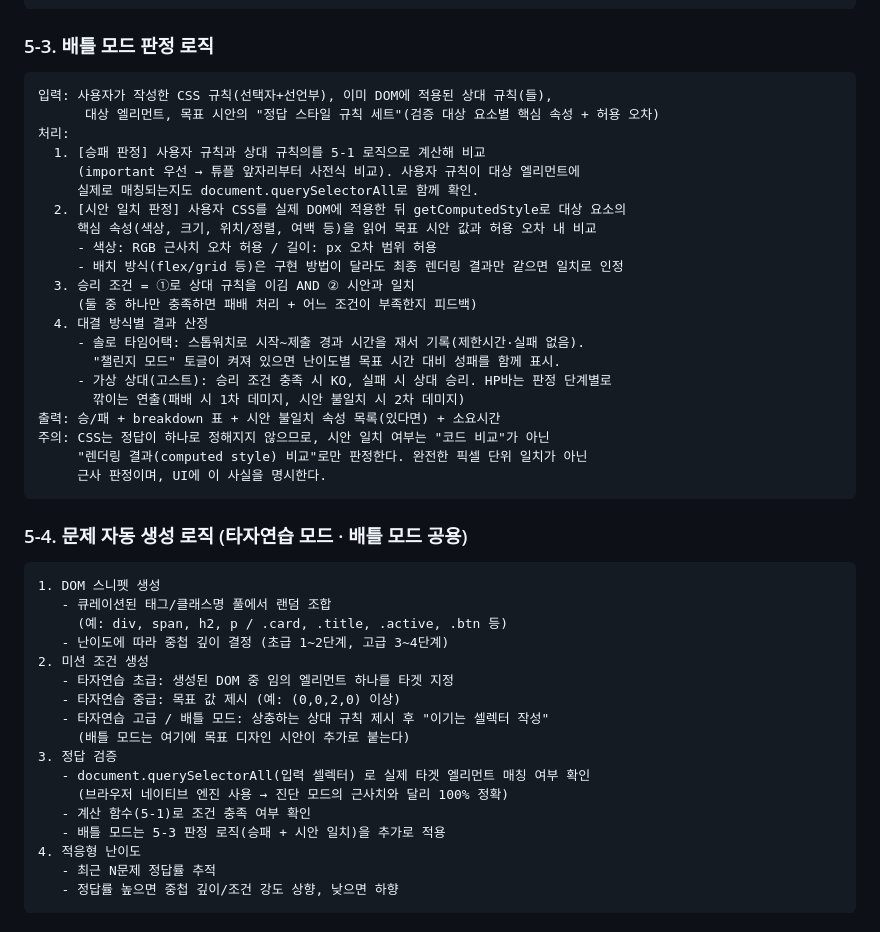
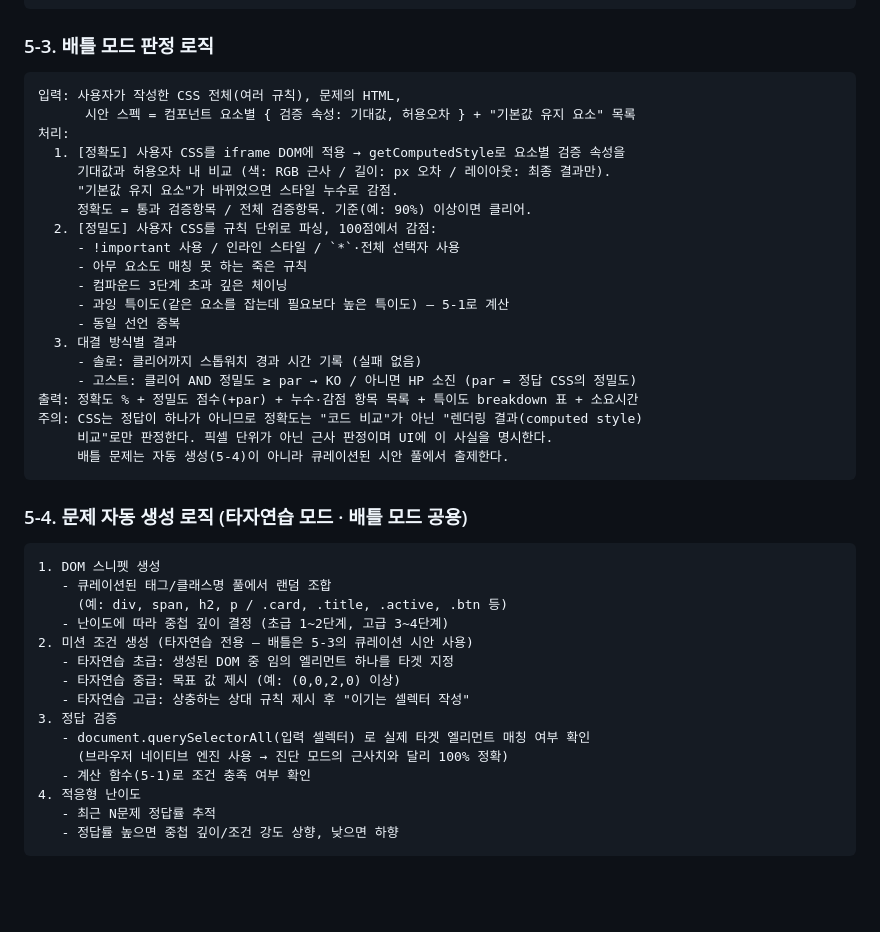
Before and after one commit to jeongin0/css-battle, a Markdown page: 기획.md, the part around one of its changes. Rendered like a GitHub page; blank space fills up the shorter version.

````diff
--- a/기획.md
+++ b/기획.md
@@ -171,27 +177,26 @@ CSS는 텍스트로 설명하면 추상적이라, 입문자는 원리를 이해
 ### 5-3. 배틀 모드 판정 로직
 
 ```
-입력: 사용자가 작성한 CSS 규칙(선택자+선언부), 이미 DOM에 적용된 상대 규칙(들),
-      대상 엘리먼트, 목표 시안의 "정답 스타일 규칙 세트"(검증 대상 요소별 핵심 속성 + 허용 오차)
+입력: 사용자가 작성한 CSS 전체(여러 규칙), 문제의 HTML,
+      시안 스펙 = 컴포넌트 요소별 { 검증 속성: 기대값, 허용오차 } + "기본값 유지 요소" 목록
 처리:
-  1. [승패 판정] 사용자 규칙과 상대 규칙의를 5-1 로직으로 계산해 비교
-     (important 우선 → 튜플 앞자리부터 사전식 비교). 사용자 규칙이 대상 엘리먼트에
-     실제로 매칭되는지도 document.querySelectorAll로 함께 확인.
-  2. [시안 일치 판정] 사용자 CSS를 실제 DOM에 적용한 뒤 getComputedStyle로 대상 요소의
-     핵심 속성(색상, 크기, 위치/정렬, 여백 등)을 읽어 목표 시안 값과 허용 오차 내 비교
-     - 색상: RGB 근사치 오차 허용 / 길이: px 오차 범위 허용
-     - 배치 방식(flex/grid 등)은 구현 방법이 달라도 최종 렌더링 결과만 같으면 일치로 인정
-  3. 승리 조건 = ①로 상대 규칙을 이김 AND ② 시안과 일치
-     (둘 중 하나만 충족하면 패배 처리 + 어느 조건이 부족한지 피드백)
-  4. 대결 방식별 결과 산정
-     - 솔로 타임어택: 스톱워치로 시작~제출 경과 시간을 재서 기록(제한시간·실패 없음).
-       "챌린지 모드" 토글이 켜져 있으면 난이도별 목표 시간 대비 성패를 함께 표시.
-     - 가상 상대(고스트): 승리 조건 충족 시 KO, 실패 시 상대 승리. HP바는 판정 단계별로
-       깎이는 연출(패배 시 1차 데미지, 시안 불일치 시 2차 데미지)
-출력: 승/패 + breakdown 표 + 시안 불일치 속성 목록(있다면) + 소요시간
-주의: CSS는 정답이 하나로 정해지지 않으므로, 시안 일치 여부는 "코드 비교"가 아닌
-     "렌더링 결과(computed style) 비교"로만 판정한다. 완전한 픽셀 단위 일치가 아닌
-     근사 판정이며, UI에 이 사실을 명시한다.
+  1. [정확도] 사용자 CSS를 iframe DOM에 적용 → getComputedStyle로 요소별 검증 속성을
+     기대값과 허용오차 내 비교 (색: RGB 근사 / 길이: px 오차 / 레이아웃: 최종 결과만).
+     "기본값 유지 요소"가 바뀌었으면 스타일 누수로 감점.
+     정확도 = 통과 검증항목 / 전체 검증항목. 기준(예: 90%) 이상이면 클리어.
+  2. [정밀도] 사용자 CSS를 규칙 단위로 파싱, 100점에서 감점:
+     - !important 사용 / 인라인 스타일 / `*`·전체 선택자 사용
+     - 아무 요소도 매칭 못 하는 죽은 규칙
+     - 컴파운드 3단계 초과 깊은 체이닝
+     - 과잉 특이도(같은 요소를 잡는데 필요보다 높은 특이도) — 5-1로 계산
+     - 동일 선언 중복
+  3. 대결 방식별 결과
+     - 솔로: 클리어까지 스톱워치 경과 시간 기록 (실패 없음)
+     - 고스트: 클리어 AND 정밀도 ≥ par → KO / 아니면 HP 소진 (par = 정답 CSS의 정밀도)
+출력: 정확도 % + 정밀도 점수(+par) + 누수·감점 항목 목록 + 특이도 breakdown 표 + 소요시간
+주의: CSS는 정답이 하나가 아니므로 정확도는 "코드 비교"가 아닌 "렌더링 결과(computed style)
+     비교"로만 판정한다. 픽셀 단위가 아닌 근사 판정이며 UI에 이 사실을 명시한다.
+     배틀 문제는 자동 생성(5-4)이 아니라 큐레이션된 시안 풀에서 출제한다.
 ```
 
 ### 5-4. 문제 자동 생성 로직 (타자연습 모드 · 배틀 모드 공용)
@@ -201,16 +206,14 @@ CSS는 텍스트로 설명하면 추상적이라, 입문자는 원리를 이해
    - 큐레이션된 태그/클래스명 풀에서 랜덤 조합
      (예: div, span, h2, p / .card, .title, .active, .btn 등)
    - 난이도에 따라 중첩 깊이 결정 (초급 1~2단계, 고급 3~4단계)
-2. 미션 조건 생성
+2. 미션 조건 생성 (타자연습 전용 — 배틀은 5-3의 큐레이션 시안 사용)
    - 타자연습 초급: 생성된 DOM 중 임의 엘리먼트 하나를 타겟 지정
    - 타자연습 중급: 목표 값 제시 (예: (0,0,2,0) 이상)
-   - 타자연습 고급 / 배틀 모드: 상충하는 상대 규칙 제시 후 "이기는 셀렉터 작성"
-     (배틀 모드는 여기에 목표 디자인 시안이 추가로 붙는다)
+   - 타자연습 고급: 상충하는 상대 규칙 제시 후 "이기는 셀렉터 작성"
 3. 정답 검증
    - document.querySelectorAll(입력 셀렉터) 로 실제 타겟 엘리먼트 매칭 여부 확인
      (브라우저 네이티브 엔진 사용 → 진단 모드의 근사치와 달리 100% 정확)
    - 계산 함수(5-1)로 조건 충족 여부 확인
-   - 배틀 모드는 5-3 판정 로직(승패 + 시안 일치)을 추가로 적용
 4. 적응형 난이도
    - 최근 N문제 정답률 추적
    - 정답률 높으면 중첩 깊이/조건 강도 상향, 낮으면 하향
````
Also changed, not shown: other parts of 기획.md (+28 -22 lines).
